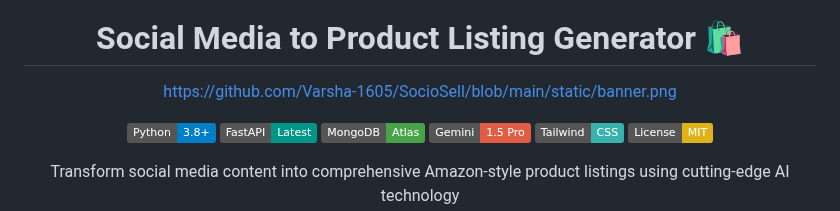
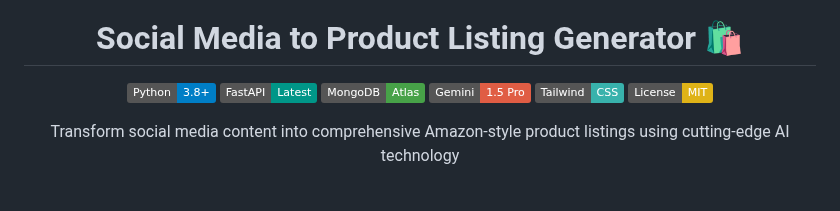
Before and after one commit to velazquezenrique/SocioSell, a Markdown page: Readme.md, the part around one of its changes. Rendered like a GitHub page; badges without logos; blank space fills up the shorter version.

```diff
--- a/Readme.md
+++ b/Readme.md
@@ -2,7 +3,6 @@
   <img src="https://img.shields.io/badge/AI%20Powered-Product%20Listings-FF5733" width="300" alt="Project Logo"/>
 
 # Social Media to Product Listing Generator 🛍️
-https://github.com/Varsha-1605/SocioSell/blob/main/static/banner.png
 
 [![Python](https://img.shields.io/badge/Python-3.8%2B-blue.svg)](https://www.python.org/)
 [![FastAPI](https://img.shields.io/badge/FastAPI-Latest-009688.svg)](https://fastapi.tiangolo.com/)
```
Also changed, not shown: other parts of Readme.md (+1 -0 lines).
